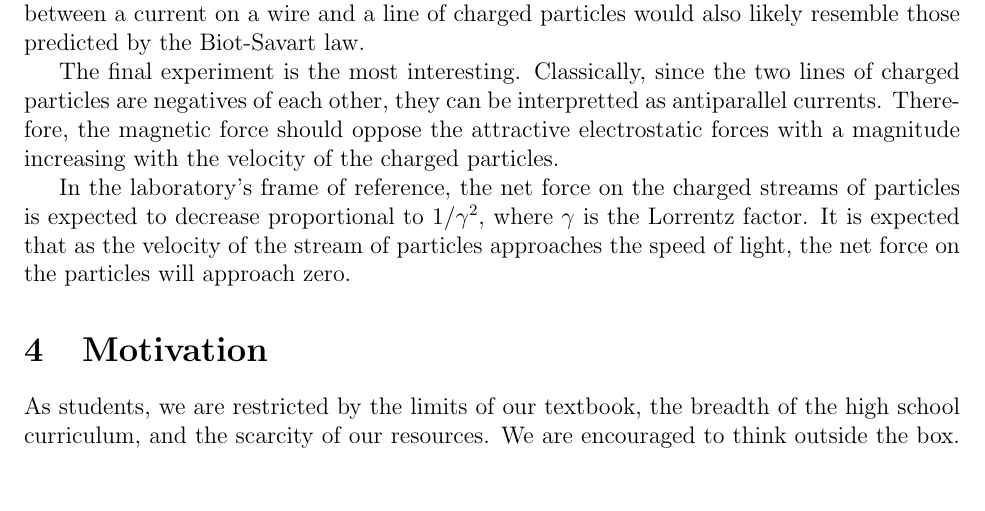
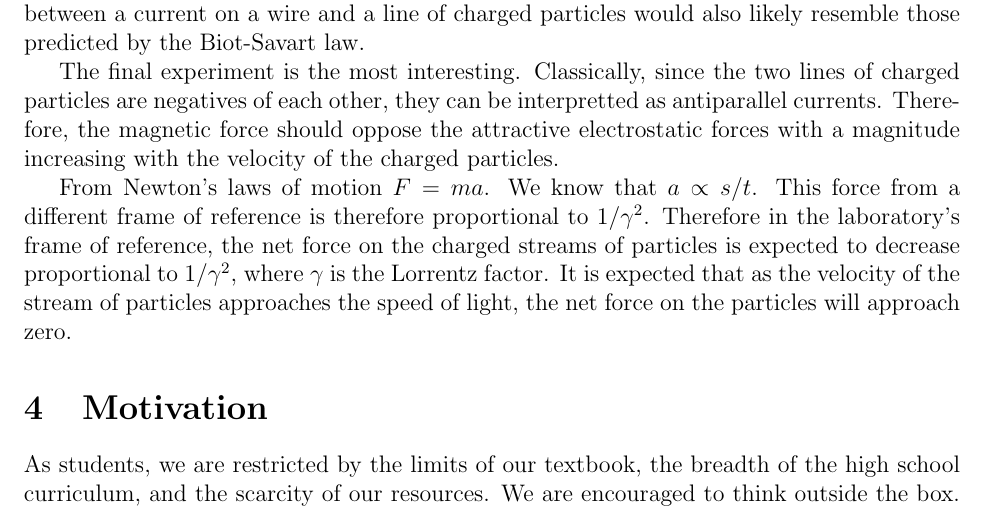
Before and after one commit to ruthmarks151/ParticleSorterSim, a LaTeX document (proposal.tex): part of page 5 of 5, cut so that both start at the same text, the shorter picture padded with empty space. Compiled offline with pdfLaTeX.

Commit message:
More small changes.

```diff
--- a/proposal.tex
+++ b/proposal.tex
@@ -117,7 +117,9 @@ where
 
 The final experiment is the most interesting. Classically, since the two lines of charged particles are negatives of each other, they can be interpretted as antiparallel currents. Therefore, the magnetic force should oppose the attractive electrostatic forces with a magnitude increasing with the velocity of the charged particles.
 
-In the laboratory's frame of reference, the net force on the charged streams of particles is expected to decrease proportional to $1/\gamma^2$, where $\gamma$ is the Lorrentz factor. It is expected that as the velocity of the stream of particles approaches the speed of light, the net force on the particles will approach zero.
+From Newton's laws of motion $F=ma$. We know that $a\propto{s/t}$. This force from a different frame of reference is therefore proportional to $1/\gamma^2$.
+Therefore in the laboratory's frame of reference, the net force on the charged streams of particles is expected to decrease proportional to $1/\gamma^2$, where $\gamma$ is the Lorrentz factor.
+It is expected that as the velocity of the stream of particles approaches the speed of light, the net force on the particles will approach zero.
 
 %However, since both lines are both moving at very similar velocities, there may not be very many relativistic effects between them. Thus, according to the relativistic interpretation of electromagnetism, the only forces that should exist in each of the particles' reference frames are the Coulombic forces.
 
```
